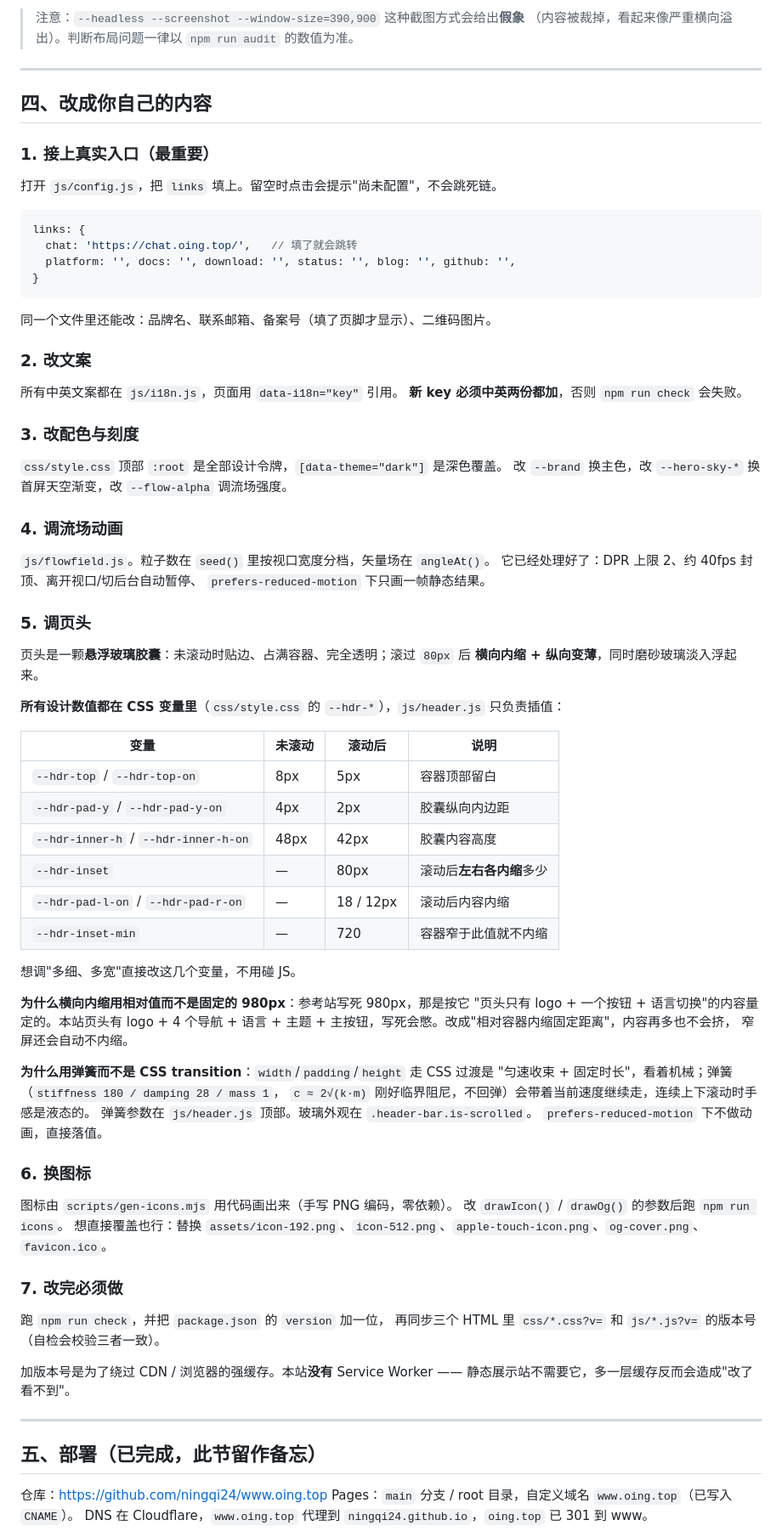
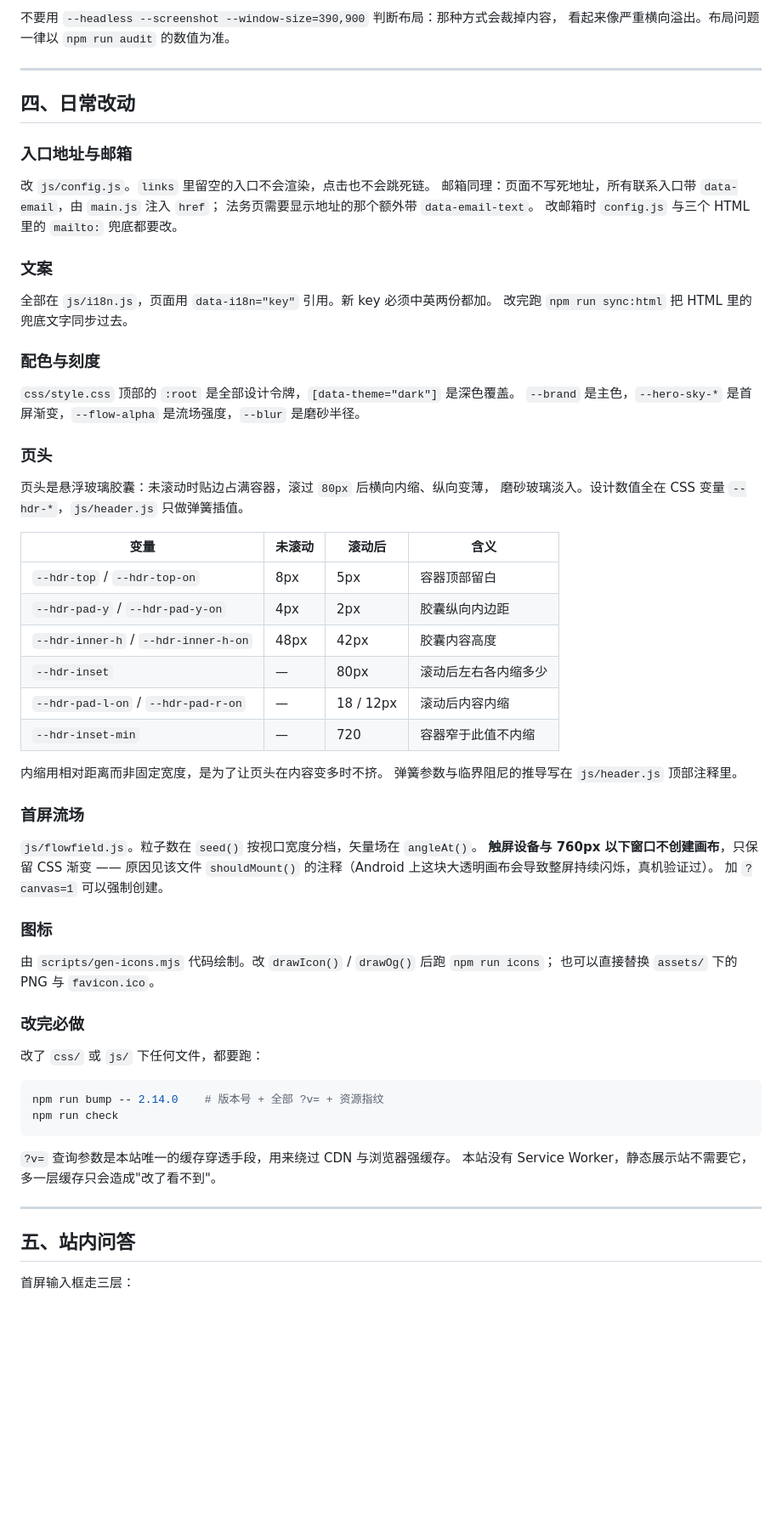
Before and after one commit to ningqi24/www.oing.top, a Markdown page: README.md, the part around one of its changes. Shown at 85% size. GitHub-like rendering; blank space fills up the shorter version.

````diff
--- a/README.md
+++ b/README.md
@@ -86,88 +87,72 @@ npm run icons     # 重新生成图标与分享封面
 
-> 注意：`--headless --screenshot --window-size=390,900` 这种截图方式会给出**假象**
-> （内容被裁掉，看起来像严重横向溢出）。判断布局问题一律以 `npm run audit` 的数值为准。
+不要用 `--headless --screenshot --window-size=390,900` 判断布局：那种方式会裁掉内容，
+看起来像严重横向溢出。布局问题一律以 `npm run audit` 的数值为准。
 
 ---
 
-## 四、改成你自己的内容
+## 四、日常改动
 
-### 1. 接上真实入口（最重要）
+### 入口地址与邮箱
 
-打开 `js/config.js`，把 `links` 填上。留空时点击会提示"尚未配置"，不会跳死链。
+改 `js/config.js`。`links` 里留空的入口不会渲染，点击也不会跳死链。
+邮箱同理：页面不写死地址，所有联系入口带 `data-email`，由 `main.js` 注入 `href`；
+法务页需要显示地址的那个额外带 `data-email-text`。
+改邮箱时 `config.js` 与三个 HTML 里的 `mailto:` 兜底都要改。
 
-```js
-links: {
-  chat: 'https://chat.oing.top/',   // 填了就会跳转
-  platform: '', docs: '', download: '', status: '', blog: '', github: '',
-}
-```
+### 文案
 
-同一个文件里还能改：品牌名、联系邮箱、备案号（填了页脚才显示）、二维码图片。
+全部在 `js/i18n.js`，页面用 `data-i18n="key"` 引用。新 key 必须中英两份都加。
+改完跑 `npm run sync:html` 把 HTML 里的兜底文字同步过去。
 
-### 2. 改文案
+### 配色与刻度
 
-所有中英文案都在 `js/i18n.js`，页面用 `data-i18n="key"` 引用。
-**新 key 必须中英两份都加**，否则 `npm run check` 会失败。
+`css/style.css` 顶部的 `:root` 是全部设计令牌，`[data-theme="dark"]` 是深色覆盖。
+`--brand` 是主色，`--hero-sky-*` 是首屏渐变，`--flow-alpha` 是流场强度，`--blur` 是磨砂半径。
 
-### 3. 改配色与刻度
+### 页头
 
-`css/style.css` 顶部 `:root` 是全部设计令牌，`[data-theme="dark"]` 是深色覆盖。
-改 `--brand` 换主色，改 `--hero-sky-*` 换首屏天空渐变，改 `--flow-alpha` 调流场强度。
+页头是悬浮玻璃胶囊：未滚动时贴边占满容器，滚过 `80px` 后横向内缩、纵向变薄，
+磨砂玻璃淡入。设计数值全在 CSS 变量 `--hdr-*`，`js/header.js` 只做弹簧插值。
 
-### 4. 调流场动画
-
-`js/flowfield.js`。粒子数在 `seed()` 里按视口宽度分档，矢量场在 `angleAt()`。
-它已经处理好了：DPR 上限 2、约 40fps 封顶、离开视口/切后台自动暂停、
-`prefers-reduced-motion` 下只画一帧静态结果。
-
-### 5. 调页头
-
-页头是一颗**悬浮玻璃胶囊**：未滚动时贴边、占满容器、完全透明；滚过 `80px` 后
-**横向内缩 + 纵向变薄**，同时磨砂玻璃淡入浮起来。
-
-**所有设计数值都在 CSS 变量里**（`css/style.css` 的 `--hdr-*`），`js/header.js` 只负责插值：
-
-| 变量 | 未滚动 | 滚动后 | 说明 |
+| 变量 | 未滚动 | 滚动后 | 含义 |
 | --- | --- | --- | --- |
 | `--hdr-top` / `--hdr-top-on` | 8px | 5px | 容器顶部留白 |
 | `--hdr-pad-y` / `--hdr-pad-y-on` | 4px | 2px | 胶囊纵向内边距 |
 | `--hdr-inner-h` / `--hdr-inner-h-on` | 48px | 42px | 胶囊内容高度 |
-| `--hdr-inset` | — | 80px | 滚动后**左右各内缩**多少 |
+| `--hdr-inset` | — | 80px | 滚动后左右各内缩多少 |
 | `--hdr-pad-l-on` / `--hdr-pad-r-on` | — | 18 / 12px | 滚动后内容内缩 |
-| `--hdr-inset-min` | — | 720 | 容器窄于此值就不内缩 |
+| `--hdr-inset-min` | — | 720 | 容器窄于此值不内缩 |
 
-想调"多细、多宽"直接改这几个变量，不用碰 JS。
+内缩用相对距离而非固定宽度，是为了让页头在内容变多时不挤。
+弹簧参数与临界阻尼的推导写在 `js/header.js` 顶部注释里。
 
-**为什么横向内缩用相对值而不是固定的 980px**：参考站写死 980px，那是按它
-"页头只有 logo + 一个按钮 + 语言切换"的内容量定的。本站页头有 logo + 4 个导航 +
-语言 + 主题 + 主按钮，写死会憋。改成"相对容器内缩固定距离"，内容再多也不会挤，
-窄屏还会自动不内缩。
+### 首屏流场
 
-**为什么用弹簧而不是 CSS transition**：`width`/`padding`/`height` 走 CSS 过渡是
-"匀速收束 + 固定时长"，看着机械；弹簧（`stiffness 180 / damping 28 / mass 1`，
-`c ≈ 2√(k·m)` 刚好临界阻尼，不回弹）会带着当前速度继续走，连续上下滚动时手感是液态的。
-弹簧参数在 `js/header.js` 顶部。玻璃外观在 `.header-bar.is-scrolled`。
-`prefers-reduced-motion` 下不做动画，直接落值。
+`js/flowfield.js`。粒子数在 `seed()` 按视口宽度分档，矢量场在 `angleAt()`。
+**触屏设备与 760px 以下窗口不创建画布**，只保留 CSS 渐变 —— 原因见该文件 `shouldMount()`
+的注释（Android 上这块大透明画布会导致整屏持续闪烁，真机验证过）。
+加 `?canvas=1` 可以强制创建。
 
-### 6. 换图标
+### 图标
 
-图标由 `scripts/gen-icons.mjs` 用代码画出来（手写 PNG 编码，零依赖）。
-改 `drawIcon()` / `drawOg()` 的参数后跑 `npm run icons`。
-想直接覆盖也行：替换 `assets/icon-192.png`、`icon-512.png`、`apple-touch-icon.png`、`og-cover.png`、`favicon.ico`。
+由 `scripts/gen-icons.mjs` 代码绘制。改 `drawIcon()` / `drawOg()` 后跑 `npm run icons`；
+也可以直接替换 `assets/` 下的 PNG 与 `favicon.ico`。
 
-### 7. 改完必须做
+### 改完必做
 
-跑 `npm run check`，并把 `package.json` 的 `version` 加一位，
-再同步三个 HTML 里 `css/*.css?v=` 和 `js/*.js?v=` 的版本号（自检会校验三者一致）。
+改了 `css/` 或 `js/` 下任何文件，都要跑：
 
-加版本号是为了绕过 CDN / 浏览器的强缓存。本站**没有** Service Worker ——
-静态展示站不需要它，多一层缓存反而会造成"改了看不到"。
+```bash
+npm run bump -- 2.14.0    # 版本号 + 全部 ?v= + 资源指纹
+npm run check
+```
+
+`?v=` 查询参数是本站唯一的缓存穿透手段，用来绕过 CDN 与浏览器强缓存。
+本站没有 Service Worker，静态展示站不需要它，多一层缓存只会造成"改了看不到"。
 
 ---
 
-## 五、部署（已完成，此节留作备忘）
+## 五、站内问答
 
-仓库：<https://github.com/ningqi24/www.oing.top>
-Pages：`main` 分支 / root 目录，自定义域名 `www.oing.top`（已写入 `CNAME`）。
-DNS 在 Cloudflare，`www.oing.top` 代理到 `ningqi24.github.io`，`oing.top` 已 301 到 www。
+首屏输入框走三层：
 
````
Also changed, not shown: other parts of README.md (+137 -163 lines).
